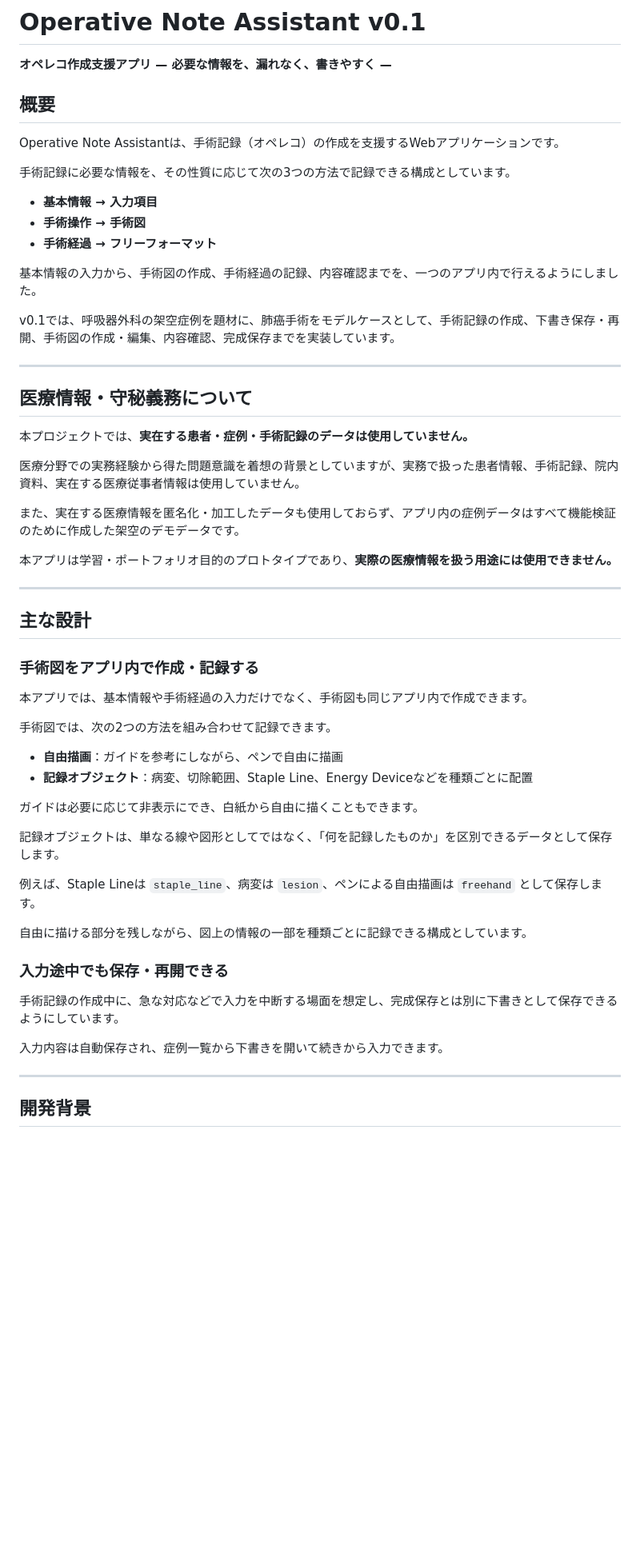
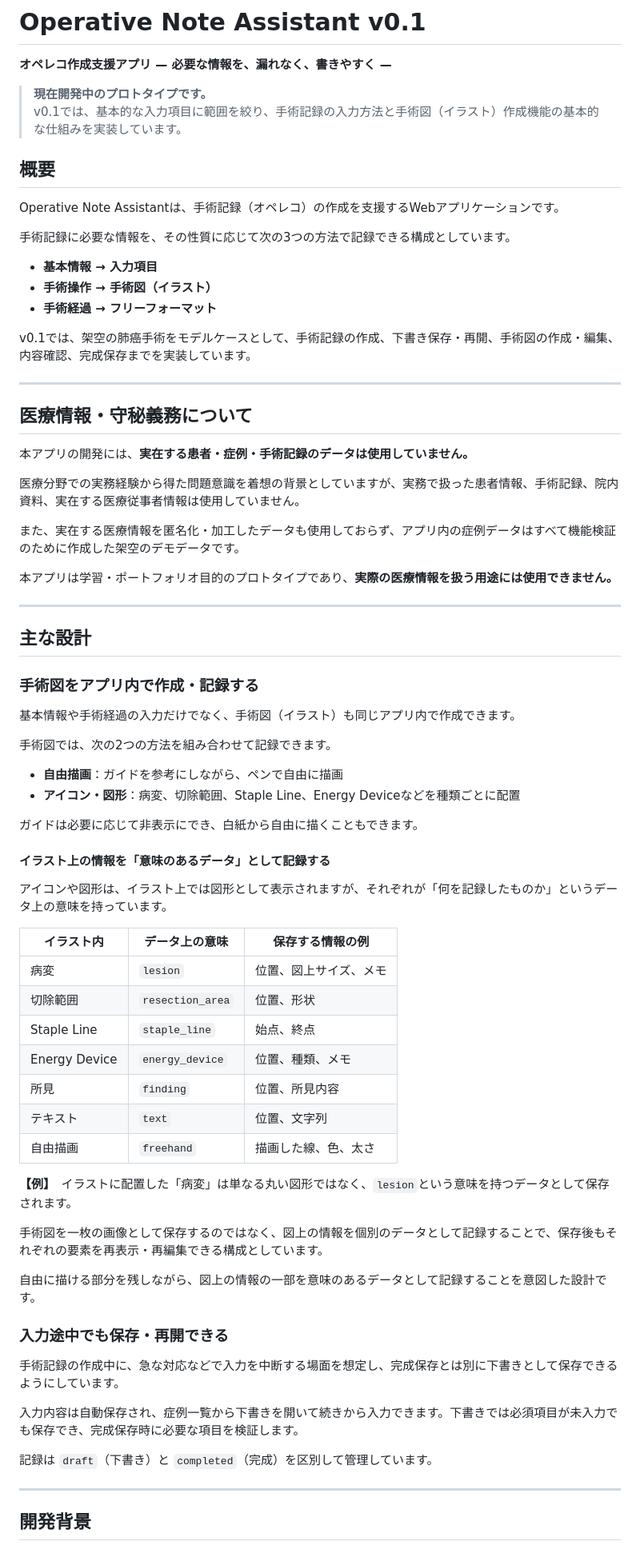
Before and after one commit to kawaj-dev/operative-note-assistant, a Markdown page: README.md, the part around one of its changes. Shown at 80% size. Drawn GitHub-style; blank space fills up the shorter version.

```diff
--- a/README.md
+++ b/README.md
@@ -1,6 +1,9 @@
 # Operative Note Assistant v0.1
 
 **オペレコ作成支援アプリ — 必要な情報を、漏れなく、書きやすく —**
+
+> **現在開発中のプロトタイプです。**
+> v0.1では、基本的な入力項目に範囲を絞り、手術記録の入力方法と手術図（イラスト）作成機能の基本的な仕組みを実装しています。
 
 ## 概要
 
@@ -9,18 +12,16 @@ Operative Note Assistantは、手術記録（オペレコ）の作成を支援
 手術記録に必要な情報を、その性質に応じて次の3つの方法で記録できる構成としています。
 
 - **基本情報 → 入力項目**
-- **手術操作 → 手術図**
+- **手術操作 → 手術図（イラスト）**
 - **手術経過 → フリーフォーマット**
 
-基本情報の入力から、手術図の作成、手術経過の記録、内容確認までを、一つのアプリ内で行えるようにしました。
+v0.1では、架空の肺癌手術をモデルケースとして、手術記録の作成、下書き保存・再開、手術図の作成・編集、内容確認、完成保存までを実装しています。
 
-v0.1では、呼吸器外科の架空症例を題材に、肺癌手術をモデルケースとして、手術記録の作成、下書き保存・再開、手術図の作成・編集、内容確認、完成保存までを実装しています。
-
----
+------------------------------------------------------------------------
 
 ## 医療情報・守秘義務について
 
-本プロジェクトでは、**実在する患者・症例・手術記録のデータは使用していません。**
+本アプリの開発には、**実在する患者・症例・手術記録のデータは使用していません。**
 
 医療分野での実務経験から得た問題意識を着想の背景としていますが、実務で扱った患者情報、手術記録、院内資料、実在する医療従事者情報は使用していません。
 
@@ -28,34 +29,51 @@ v0.1では、呼吸器外科の架空症例を題材に、肺癌手術をモデ
 
 本アプリは学習・ポートフォリオ目的のプロトタイプであり、**実際の医療情報を扱う用途には使用できません。**
 
----
+------------------------------------------------------------------------
 
 ## 主な設計
 
 ### 手術図をアプリ内で作成・記録する
 
-本アプリでは、基本情報や手術経過の入力だけでなく、手術図も同じアプリ内で作成できます。
+基本情報や手術経過の入力だけでなく、手術図（イラスト）も同じアプリ内で作成できます。
 
 手術図では、次の2つの方法を組み合わせて記録できます。
 
-- **自由描画**：ガイドを参考にしながら、ペンで自由に描画
-- **記録オブジェクト**：病変、切除範囲、Staple Line、Energy Deviceなどを種類ごとに配置
+-   **自由描画**：ガイドを参考にしながら、ペンで自由に描画
+-   **アイコン・図形**：病変、切除範囲、Staple Line、Energy
+    Deviceなどを種類ごとに配置
 
 ガイドは必要に応じて非表示にでき、白紙から自由に描くこともできます。
 
-記録オブジェクトは、単なる線や図形としてではなく、「何を記録したものか」を区別できるデータとして保存します。
+#### イラスト上の情報を「意味のあるデータ」として記録する
 
-例えば、Staple Lineは `staple_line`、病変は `lesion`、ペンによる自由描画は `freehand` として保存します。
+アイコンや図形は、イラスト上では図形として表示されますが、それぞれが「何を記録したものか」というデータ上の意味を持っています。
 
-自由に描ける部分を残しながら、図上の情報の一部を種類ごとに記録できる構成としています。
+  | イラスト内 | データ上の意味 | 保存する情報の例 |
+| --- | --- | --- |
+| 病変 | `lesion` | 位置、図上サイズ、メモ |
+| 切除範囲 | `resection_area` | 位置、形状 |
+| Staple Line | `staple_line` | 始点、終点 |
+| Energy Device | `energy_device` | 位置、種類、メモ |
+| 所見 | `finding` | 位置、所見内容 |
+| テキスト | `text` | 位置、文字列 |
+| 自由描画 | `freehand` | 描画した線、色、太さ |
+
+**【例】**　イラストに配置した「病変」は単なる丸い図形ではなく、`lesion`という意味を持つデータとして保存されます。
+
+手術図を一枚の画像として保存するのではなく、図上の情報を個別のデータとして記録することで、保存後もそれぞれの要素を再表示・再編集できる構成としています。
+
+自由に描ける部分を残しながら、図上の情報の一部を意味のあるデータとして記録することを意図した設計です。
 
 ### 入力途中でも保存・再開できる
 
 手術記録の作成中に、急な対応などで入力を中断する場面を想定し、完成保存とは別に下書きとして保存できるようにしています。
 
-入力内容は自動保存され、症例一覧から下書きを開いて続きから入力できます。
+入力内容は自動保存され、症例一覧から下書きを開いて続きから入力できます。下書きでは必須項目が未入力でも保存でき、完成保存時に必要な項目を検証します。
 
----
+記録は `draft`（下書き）と `completed`（完成）を区別して管理しています。
+
+------------------------------------------------------------------------
 
 ## 開発背景
 
```
Also changed, not shown: other parts of README.md (+118 -138 lines), docs/images/diagram-template-selection.png (added), docs/images/operative-diagram-editing.png (added), docs/images/structured-input.png (added), 4 other files.
